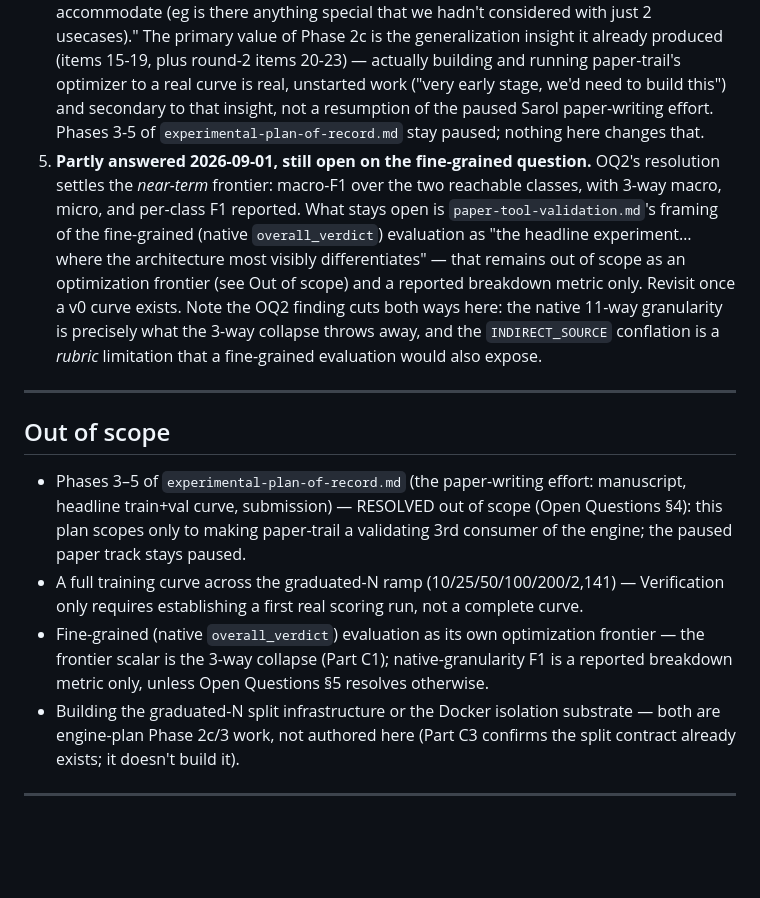
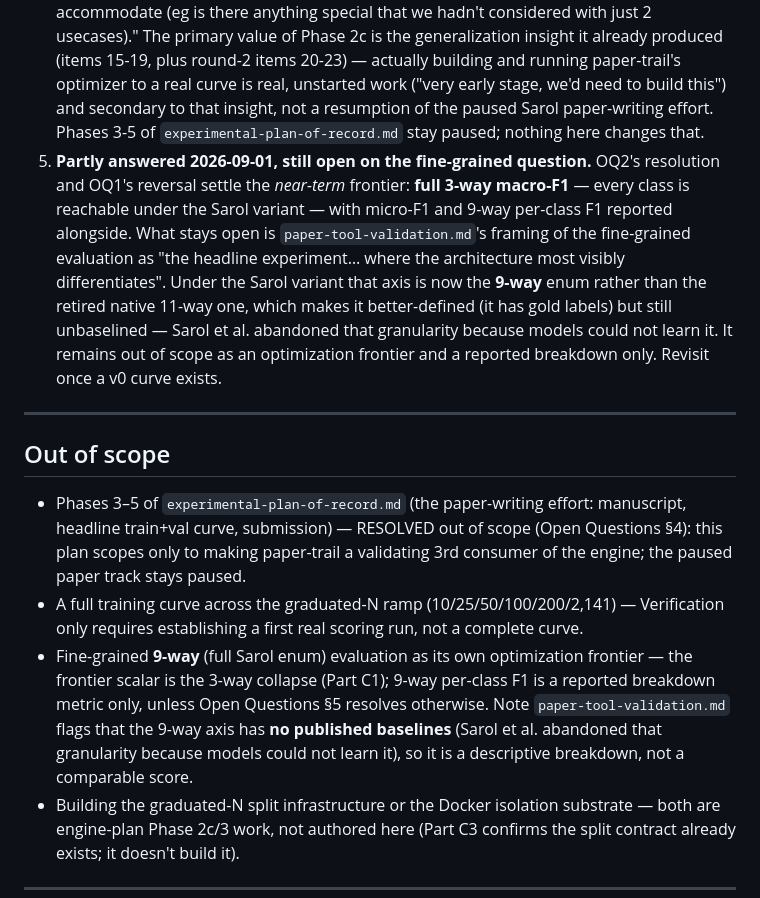
Before and after one commit to philadamson93/paper-trail, a Markdown page: docs/plans/papertrail-optimizer-requirements.md, the part around one of its changes. Rendered like a GitHub page; blank space fills up the shorter version.

```diff
--- a/docs/plans/papertrail-optimizer-requirements.md
+++ b/docs/plans/papertrail-optimizer-requirements.md
@@ -201,7 +211,7 @@ Most of the generalizing findings this third consumer surfaced are already folde
 2. **RESOLVED (pass 1) 2026-09-01 — the check ran, FAILED, and changed the program rather than the metric.** The zero-cost frequency cross-check found the mainline collapse non-injective (`INDIRECT_SOURCE` spans `INDIRECT` →NOT_ACCURATE and `INDIRECT_NOT_REVIEW` →IRRELEVANT), which is what drove OQ1's reversal to the Sarol variant — see Part A2. Under that variant the collapse is `parse_verdict.py`'s existing `to_3way`, which matches Sarol's published mapping exactly, so there is nothing left to validate on this axis. **Pass 2 (hand-sample against real dev-split claims) is still owed**, and is now a check on the *adjudicator's* 9-class judgement rather than on a mapping table.
 3. **RESOLVED 2026-09-01 (Phil) — fixed topology for v0, despite crc resolving the same fork the other way.** `program-v0` fixes the extractor→adjudicator→verifier topology; the optimizer edits prompt content, not pipeline shape. Revisit once a v0 curve exists. **Recorded because the precedent now cuts against this:** crc's Topology Z (`Reviewed: Yes` 2026-08-31) makes its optimized program *itself* a fenced Claude Code agent whose topology the optimizer may restructure, on Phil's 2026-08-28 steer that "the topology of the Docker container [must not] overconstrain the optimizer" — and `sarol`'s own D32 ("seed knowledge, not a design commitment") intended the free version too. The call here is deliberate and narrower: paper-trail has **no measured baseline at all** yet (Part D), so v0 buys a smaller blast radius and a smaller optimizer context first, and the two consumers are allowed to diverge on this axis while paper-trail establishes a curve. This is a v0 scoping decision, not a rejection of topology-freedom.
 4. **RESOLVED 2026-07-20 (Phil, via `/explain-plan` feedback) — (b), scoped narrowly to engine-validation.** Phil: "the sarol optimizer is very early stage, we'd need to build this. mostly adding as a usecase to consider what we'd need in this shared harness in order to accommodate (eg is there anything special that we hadn't considered with just 2 usecases)." The primary value of Phase 2c is the generalization insight it already produced (items 15-19, plus round-2 items 20-23) — actually building and running paper-trail's optimizer to a real curve is real, unstarted work ("very early stage, we'd need to build this") and secondary to that insight, not a resumption of the paused Sarol paper-writing effort. Phases 3-5 of `experimental-plan-of-record.md` stay paused; nothing here changes that.
-5. **Partly answered 2026-09-01, still open on the fine-grained question.** OQ2's resolution settles the *near-term* frontier: macro-F1 over the two reachable classes, with 3-way macro, micro, and per-class F1 reported. What stays open is `paper-tool-validation.md`'s framing of the fine-grained (native `overall_verdict`) evaluation as "the headline experiment… where the architecture most visibly differentiates" — that remains out of scope as an optimization frontier (see Out of scope) and a reported breakdown metric only. Revisit once a v0 curve exists. Note the OQ2 finding cuts both ways here: the native 11-way granularity is precisely what the 3-way collapse throws away, and the `INDIRECT_SOURCE` conflation is a *rubric* limitation that a fine-grained evaluation would also expose.
+5. **Partly answered 2026-09-01, still open on the fine-grained question.** OQ2's resolution and OQ1's reversal settle the *near-term* frontier: **full 3-way macro-F1** — every class is reachable under the Sarol variant — with micro-F1 and 9-way per-class F1 reported alongside. What stays open is `paper-tool-validation.md`'s framing of the fine-grained evaluation as "the headline experiment… where the architecture most visibly differentiates". Under the Sarol variant that axis is now the **9-way** enum rather than the retired native 11-way one, which makes it better-defined (it has gold labels) but still unbaselined — Sarol et al. abandoned that granularity because models could not learn it. It remains out of scope as an optimization frontier and a reported breakdown only. Revisit once a v0 curve exists.
 
 ---
 
@@ -209,7 +219,7 @@ Most of the generalizing findings this third consumer surfaced are already folde
 
 - Phases 3–5 of `experimental-plan-of-record.md` (the paper-writing effort: manuscript, headline train+val curve, submission) — RESOLVED out of scope (Open Questions §4): this plan scopes only to making paper-trail a validating 3rd consumer of the engine; the paused paper track stays paused.
 - A full training curve across the graduated-N ramp (10/25/50/100/200/2,141) — Verification only requires establishing a first real scoring run, not a complete curve.
-- Fine-grained (native `overall_verdict`) evaluation as its own optimization frontier — the frontier scalar is the 3-way collapse (Part C1); native-granularity F1 is a reported breakdown metric only, unless Open Questions §5 resolves otherwise.
+- Fine-grained **9-way** (full Sarol enum) evaluation as its own optimization frontier — the frontier scalar is the 3-way collapse (Part C1); 9-way per-class F1 is a reported breakdown metric only, unless Open Questions §5 resolves otherwise. Note `paper-tool-validation.md` flags that the 9-way axis has **no published baselines** (Sarol et al. abandoned that granularity because models could not learn it), so it is a descriptive breakdown, not a comparable score.
 - Building the graduated-N split infrastructure or the Docker isolation substrate — both are engine-plan Phase 2c/3 work, not authored here (Part C3 confirms the split contract already exists; it doesn't build it).
 
 ---
```
Also changed, not shown: other parts of docs/plans/papertrail-optimizer-requirements.md (+12 -1 lines).
